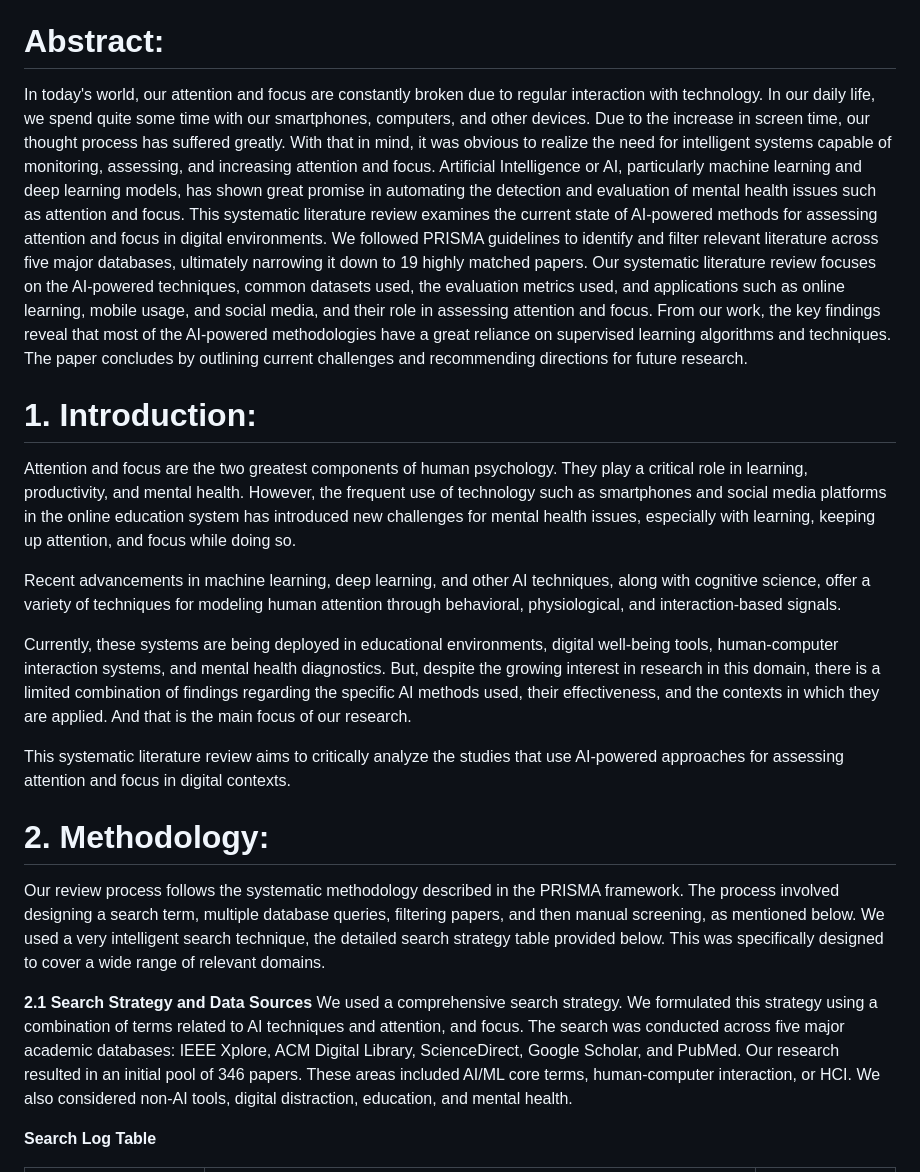
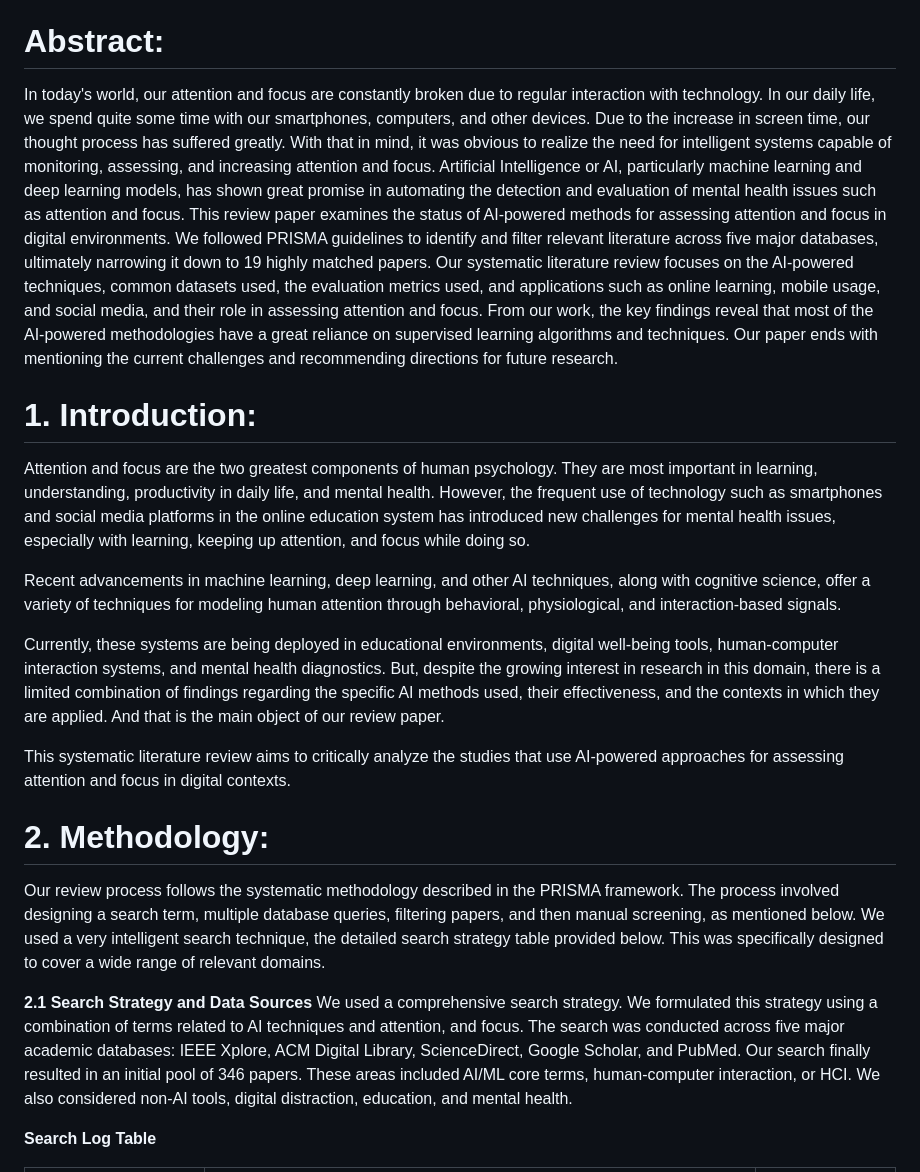
Before and after one commit to Mansib-eng/Literature-Review, a Markdown page: Research Work/Our Paper/README.md, the part around the change. GitHub-like rendering.

```diff
--- a/Research Work/Our Paper/README.md
+++ b/Research Work/Our Paper/README.md
@@ -2,14 +2,14 @@
 A Systematic Review on AI-Powered Methods for Assessing Attention and Focus in the Digital Age
 
 # Abstract:
-In today's world, our attention and focus are constantly broken due to regular interaction with technology. In our daily life, we spend quite some time with our smartphones, computers, and other devices. Due to the increase in screen time, our thought process has suffered greatly. With that in mind, it was obvious to realize the need for intelligent systems capable of monitoring, assessing, and increasing attention and focus. Artificial Intelligence or AI, particularly machine learning and deep learning models, has shown great promise in automating the detection and evaluation of mental health issues such as attention and focus. This systematic literature review examines the current state of AI-powered methods for assessing attention and focus in digital environments. We followed PRISMA guidelines to identify and filter relevant literature across five major databases, ultimately narrowing it down to 19 highly matched papers. Our systematic literature review focuses on the AI-powered techniques, common datasets used, the evaluation metrics used, and applications such as online learning, mobile usage, and social media, and their role in assessing attention and focus. From our work, the key findings reveal that most of the AI-powered methodologies have a great reliance on supervised learning algorithms and techniques. The paper concludes by outlining current challenges and recommending directions for future research.
+In today's world, our attention and focus are constantly broken due to regular interaction with technology. In our daily life, we spend quite some time with our smartphones, computers, and other devices. Due to the increase in screen time, our thought process has suffered greatly. With that in mind, it was obvious to realize the need for intelligent systems capable of monitoring, assessing, and increasing attention and focus. Artificial Intelligence or AI, particularly machine learning and deep learning models, has shown great promise in automating the detection and evaluation of mental health issues such as attention and focus. This review paper examines the status of AI-powered methods for assessing attention and focus in digital environments. We followed PRISMA guidelines to identify and filter relevant literature across five major databases, ultimately narrowing it down to 19 highly matched papers. Our systematic literature review focuses on the AI-powered techniques, common datasets used, the evaluation metrics used, and applications such as online learning, mobile usage, and social media, and their role in assessing attention and focus. From our work, the key findings reveal that most of the AI-powered methodologies have a great reliance on supervised learning algorithms and techniques. Our paper ends with mentioning the current challenges and recommending directions for future research.
 
 # 1. Introduction:
-Attention and focus are the two greatest components of human psychology. They play a critical role in learning, productivity, and mental health. However, the frequent use of  technology such as smartphones and social media platforms in the online education system has introduced new challenges for mental health issues, especially with learning, keeping up attention, and focus while doing so.
+Attention and focus are the two greatest components of human psychology. They are most important in learning, understanding, productivity in daily life, and mental health. However, the frequent use of  technology such as smartphones and social media platforms in the online education system has introduced new challenges for mental health issues, especially with learning, keeping up attention, and focus while doing so.
 
 Recent advancements in machine learning, deep learning, and other AI techniques, along with cognitive science, offer a variety of techniques for modeling human attention through behavioral, physiological, and interaction-based signals.
 
-Currently, these systems are being deployed in educational environments, digital well-being tools, human-computer interaction systems, and mental health diagnostics. But, despite the growing interest in research in this domain, there is a limited combination of findings regarding the specific AI methods used, their effectiveness, and the contexts in which they are applied. And that is the main focus of our research.
+Currently, these systems are being deployed in educational environments, digital well-being tools, human-computer interaction systems, and mental health diagnostics. But, despite the growing interest in research in this domain, there is a limited combination of findings regarding the specific AI methods used, their effectiveness, and the contexts in which they are applied. And that is the main object of our review paper.
 
 This systematic literature review aims to critically analyze the studies that use AI-powered approaches for assessing attention and focus in digital contexts.
 
@@ -17,7 +17,7 @@ This systematic literature review aims to critically analyze the studies that us
 Our review process follows the systematic methodology described in the PRISMA framework. The process involved designing a search term, multiple database queries, filtering papers, and then manual screening, as mentioned below. We used a very intelligent search technique,  the detailed search strategy table provided below. This was specifically designed to cover a wide range of relevant domains.
 
 **2.1 Search Strategy and Data Sources**
-We used a comprehensive search strategy. We formulated this strategy using a combination of terms related to AI techniques and attention, and focus. The search was conducted across five major academic databases: IEEE Xplore, ACM Digital Library, ScienceDirect, Google Scholar, and PubMed. Our research resulted in an initial pool of 346 papers. These areas included AI/ML core terms, human-computer interaction, or HCI. We also considered non-AI tools, digital distraction, education, and mental health.
+We used a comprehensive search strategy. We formulated this strategy using a combination of terms related to AI techniques and attention, and focus. The search was conducted across five major academic databases: IEEE Xplore, ACM Digital Library, ScienceDirect, Google Scholar, and PubMed. Our search finally resulted in an initial pool of 346 papers. These areas included AI/ML core terms, human-computer interaction, or HCI. We also considered non-AI tools, digital distraction, education, and mental health.
 
 **Search Log Table**
 
```
